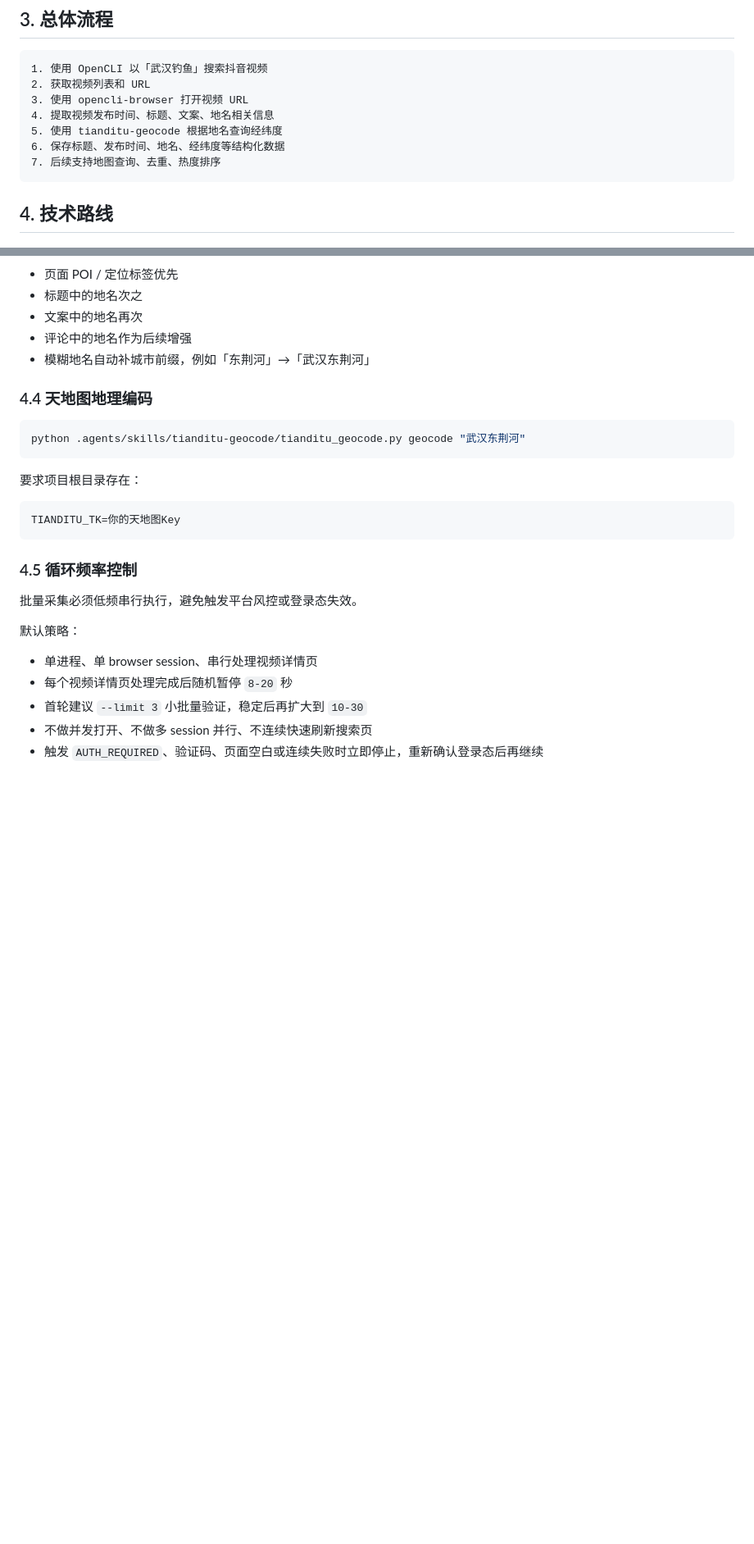
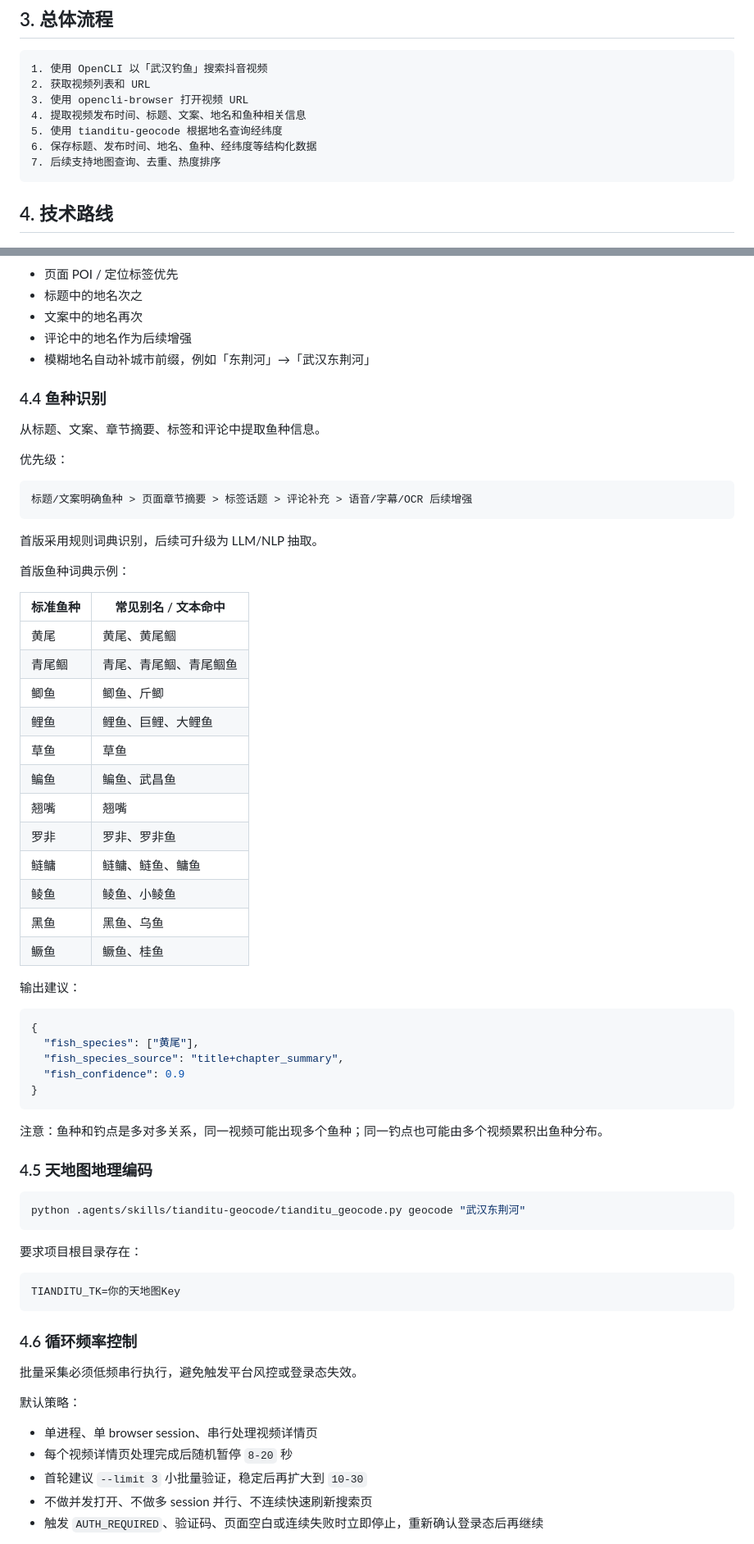
Before and after one commit to madizm/fishing-vibe, a Markdown page: docs/fishing-spot-implementation-plan.md, 2 parts joined by grey strips. Shown at 82% size. GitHub-like rendering; blank space fills up the shorter version.

Commit message:
Enhance fishing spot implementation plan with fish species extraction and comment analysis

````diff
--- a/docs/fishing-spot-implementation-plan.md
+++ b/docs/fishing-spot-implementation-plan.md
@@ -30,9 +32,9 @@
 1. 使用 OpenCLI 以「武汉钓鱼」搜索抖音视频
 2. 获取视频列表和 URL
 3. 使用 opencli-browser 打开视频 URL
-4. 提取视频发布时间、标题、文案、地名相关信息
+4. 提取视频发布时间、标题、文案、地名和鱼种相关信息
 5. 使用 tianditu-geocode 根据地名查询经纬度
-6. 保存标题、发布时间、地名、经纬度等结构化数据
+6. 保存标题、发布时间、地名、鱼种、经纬度等结构化数据
 7. 后续支持地图查询、去重、热度排序
 ```
 
@@ -83,7 +85,48 @@ network 接口数据 > 页面结构化数据 > DOM 文本 > 截图/OCR
 - 评论中的地名作为后续增强
 - 模糊地名自动补城市前缀，例如「东荆河」→「武汉东荆河」
 
-### 4.4 天地图地理编码
+### 4.4 鱼种识别
+
+从标题、文案、章节摘要、标签和评论中提取鱼种信息。
+
+优先级：
+
+```text
+标题/文案明确鱼种 > 页面章节摘要 > 标签话题 > 评论补充 > 语音/字幕/OCR 后续增强
+```
+
+首版采用规则词典识别，后续可升级为 LLM/NLP 抽取。
+
+首版鱼种词典示例：
+
+| 标准鱼种 | 常见别名 / 文本命中 |
+|---|---|
+| 黄尾 | 黄尾、黄尾鲴 |
+| 青尾鲴 | 青尾、青尾鲴、青尾鲴鱼 |
+| 鲫鱼 | 鲫鱼、斤鲫 |
+| 鲤鱼 | 鲤鱼、巨鲤、大鲤鱼 |
+| 草鱼 | 草鱼 |
+| 鳊鱼 | 鳊鱼、武昌鱼 |
+| 翘嘴 | 翘嘴 |
+| 罗非 | 罗非、罗非鱼 |
+| 鲢鳙 | 鲢鳙、鲢鱼、鳙鱼 |
+| 鲮鱼 | 鲮鱼、小鲮鱼 |
+| 黑鱼 | 黑鱼、乌鱼 |
+| 鳜鱼 | 鳜鱼、桂鱼 |
+
+输出建议：
+
+```json
+{
+  "fish_species": ["黄尾"],
+  "fish_species_source": "title+chapter_summary",
+  "fish_confidence": 0.9
+}
+```
+
+注意：鱼种和钓点是多对多关系，同一视频可能出现多个鱼种；同一钓点也可能由多个视频累积出鱼种分布。
+
+### 4.5 天地图地理编码
 
 ```bash
 python .agents/skills/tianditu-geocode/tianditu_geocode.py geocode "武汉东荆河"
@@ -95,7 +138,7 @@ python .agents/skills/tianditu-geocode/tianditu_geocode.py geocode "武汉东荆
 TIANDITU_TK=你的天地图Key
 ```
 
-### 4.5 循环频率控制
+### 4.6 循环频率控制
 
 批量采集必须低频串行执行，避免触发平台风控或登录态失效。
 
````
Also changed, not shown: other parts of docs/fishing-spot-implementation-plan.md (+28 -2 lines).
